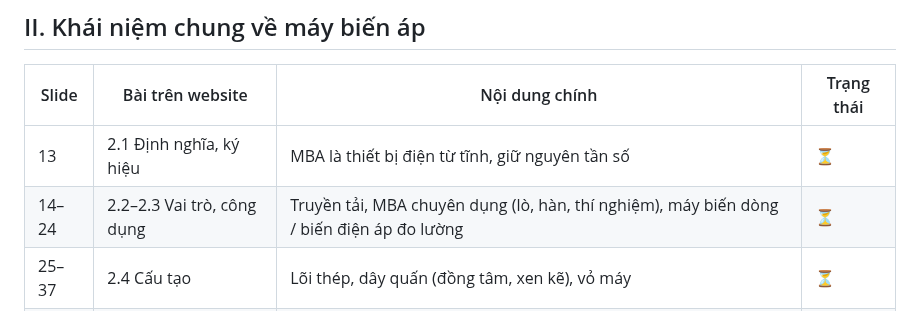
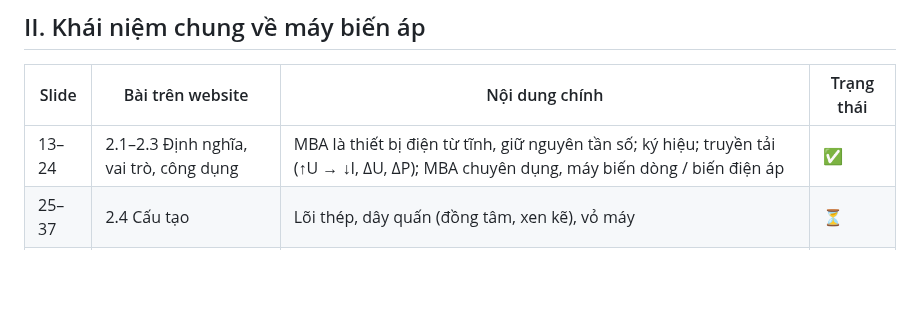
Before and after one commit to ngvthien89-stack/mo-phong-may-dien, a Markdown page: docs/lo-trinh-chuong-1.md, the part around the change. Drawn GitHub-style; blank space fills up the shorter version.

```diff
--- a/docs/lo-trinh-chuong-1.md
+++ b/docs/lo-trinh-chuong-1.md
@@ -19,8 +19,7 @@ Ký hiệu trạng thái: ✅ đã xong · 🔨 đang làm · ⏳ chưa làm
 
 | Slide | Bài trên website | Nội dung chính | Trạng thái |
 |---|---|---|---|
-| 13 | 2.1 Định nghĩa, ký hiệu | MBA là thiết bị điện từ tĩnh, giữ nguyên tần số | ⏳ |
-| 14–24 | 2.2–2.3 Vai trò, công dụng | Truyền tải, MBA chuyên dụng (lò, hàn, thí nghiệm), máy biến dòng / biến điện áp đo lường | ⏳ |
+| 13–24 | 2.1–2.3 Định nghĩa, vai trò, công dụng | MBA là thiết bị điện từ tĩnh, giữ nguyên tần số; ký hiệu; truyền tải (↑U → ↓I, ΔU, ΔP); MBA chuyên dụng, máy biến dòng / biến điện áp | ✅ |
 | 25–37 | 2.4 Cấu tạo | Lõi thép, dây quấn (đồng tâm, xen kẽ), vỏ máy | ⏳ |
 | 38–40 | 2.5–2.6 Nguyên lý làm việc | E = 4,44·f·w·Φm; k = w1/w2 ≈ U1/U2 | ⏳ |
 | 41–42 | 2.7 Thông số định mức | U, I, S định mức; nhãn máy | ⏳ |
```
Also changed, not shown: README.md (+33 -2 lines), docs/prompts/2.1-2.3-khai-niem-mba.md (added, +28 -0 lines), docs/anh/khai-niem-mba-1920x1080.png (added), 11 other files.
